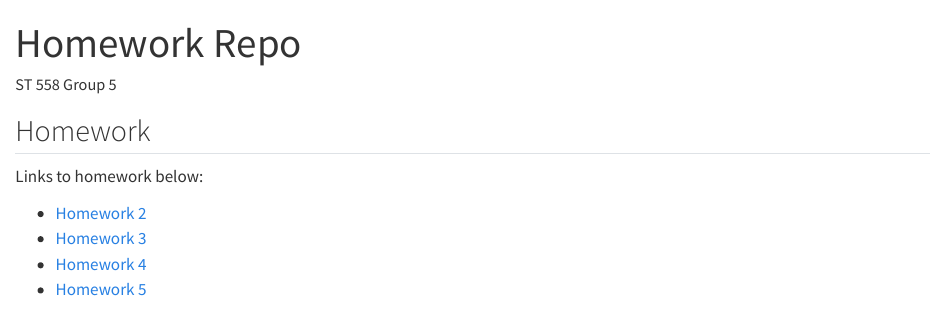
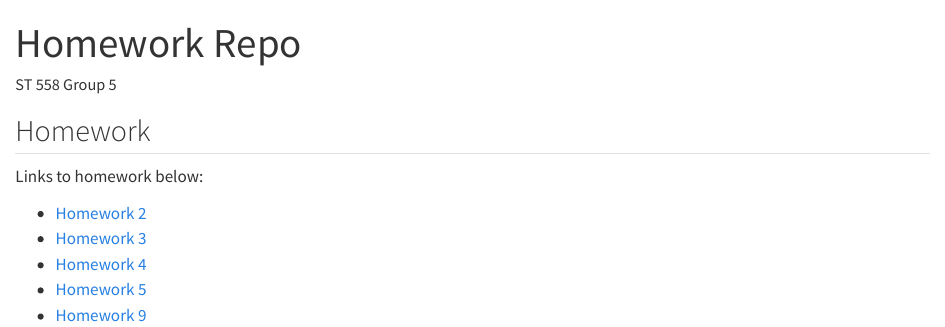
Before and after one commit to c-hutchings-Norco/Data-Science-ED-Group, a Quarto document (index.qmd): the page in a window 1100 px wide, from its top. Rendered offline with R 4.5, knitr and Pandoc in place of Quarto, with nearby package versions.

Commit message:
Add link for Homework 9

```diff
--- a/index.qmd
+++ b/index.qmd
@@ -12,3 +12,4 @@ Links to homework below:
 - [Homework 3](HW_3/HW3_Group.qmd)
 - [Homework 4](HW_4/HW4_Group.qmd)
 - [Homework 5](HW_5/Group5.qmd)
+- [Homework 9](HW_9/HW9_group.qmd)
```
